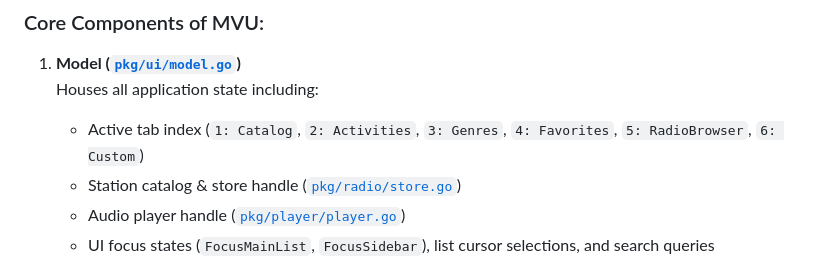
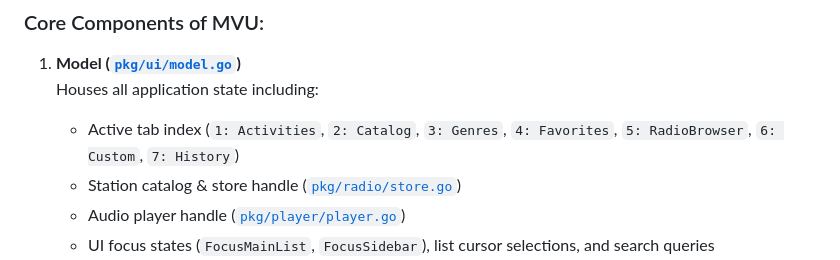
Before and after one commit to halpworld/halpradio, a Markdown page: docs/ARCHITECTURE.md, the part around the change. Drawn GitHub-style.

```diff
--- a/docs/ARCHITECTURE.md
+++ b/docs/ARCHITECTURE.md
@@ -24,7 +24,7 @@ flowchart TD
 
 1. **Model ([`pkg/ui/model.go`](../pkg/ui/model.go))**
    Houses all application state including:
-   - Active tab index (`1: Catalog`, `2: Activities`, `3: Genres`, `4: Favorites`, `5: RadioBrowser`, `6: Custom`)
+   - Active tab index (`1: Activities`, `2: Catalog`, `3: Genres`, `4: Favorites`, `5: RadioBrowser`, `6: Custom`, `7: History`)
    - Station catalog & store handle ([`pkg/radio/store.go`](../pkg/radio/store.go))
    - Audio player handle ([`pkg/player/player.go`](../pkg/player/player.go))
    - UI focus states (`FocusMainList`, `FocusSidebar`), list cursor selections, and search queries
```
Also changed, not shown: README.md (+5 -5 lines), docs/CONFIGURATION.md (+1 -1 lines), docs/images/catalog.png (added), docs/images/preview.png, docs/images/themes.png, docs/images/whichkey.png, docs/images/workmodes.png, 7 other files.
